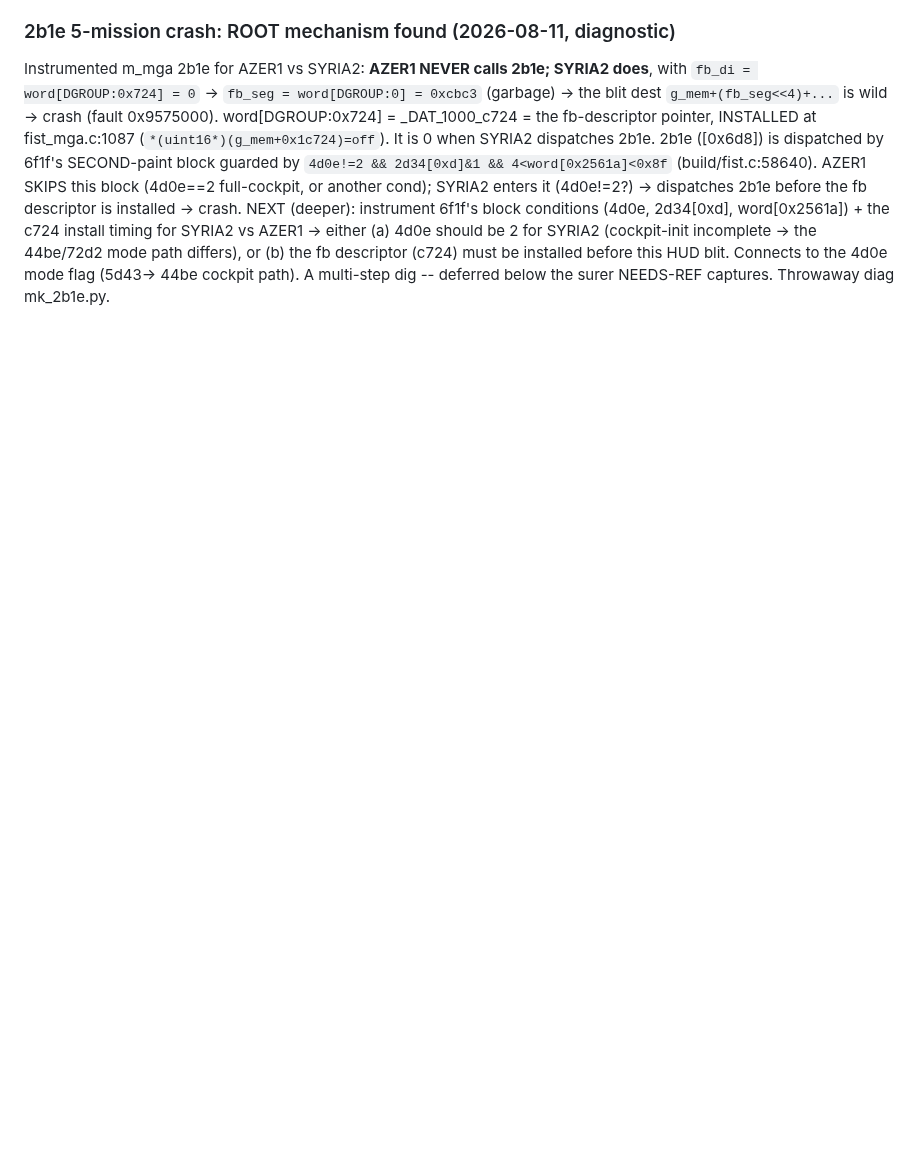
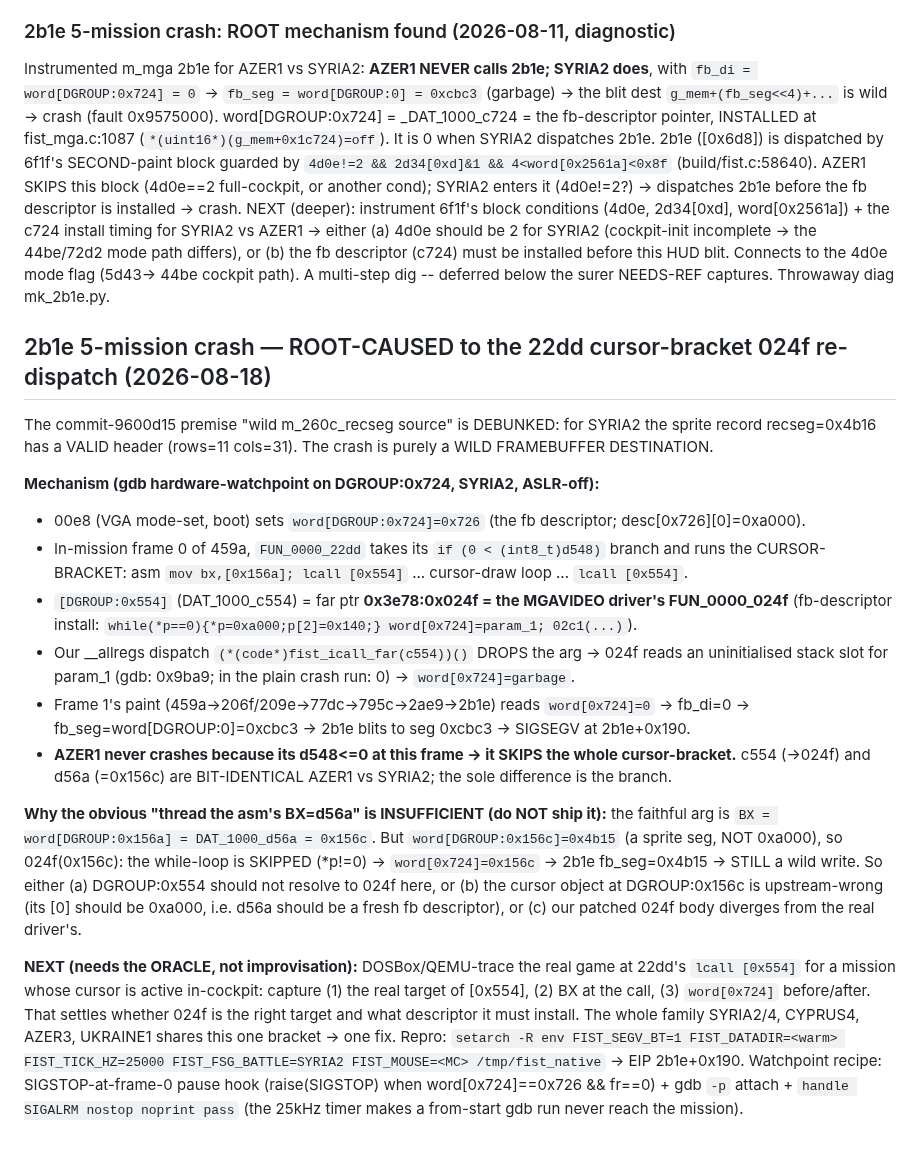
Before and after one commit to Weichwolf/wasm-fist, a Markdown page: docs/coverage_plan.md, the part around the change. GitHub-like rendering; blank space fills up the shorter version.

Commit message:
docs(coverage): ROOT-CAUSE the 2b1e 5-mission crash -- 22dd cursor-bracket 024f re-dispatch clobbers word[0x724]
gdb HW-watchpoint (SIGSTOP-frame0 + attach, SIGALRM-passthrough): 00e8 sets
word[0x724]=0x726; in-mission 22dd's d548>0 cursor-bracket does lcall[0x554]
=0x3e78:024f (MGAVIDEO fb-descr install) with the arg DROPPED -> word[0x724]=
garbage -> next frame 2b1e blits to fb_seg=word[0]=0xcbc3 -> SIGSEGV. AZER1
skips it (d548<=0); c554/d56a bit-identical both missions. DEBUNKS commit-9600d15
'wild m_260c_recseg' (recseg=0x4b16 has a valid 11x31 header). Threading the asm
BX=d56a=0x156c is INSUFFICIENT (word[0x156c]=0x4b15!=0xa000) -> needs an oracle
trace of the real [0x554] target+BX before a faithful fix. SYRIA2/4 CYPRUS4 AZER3
UKRAINE1 share the bracket.

```diff
--- a/docs/coverage_plan.md
+++ b/docs/coverage_plan.md
@@ -886,3 +886,37 @@ instrument 6f1f's block conditions (4d0e, 2d34[0xd], word[0x2561a]) + the c724 i
 AZER1 -> either (a) 4d0e should be 2 for SYRIA2 (cockpit-init incomplete -> the 44be/72d2 mode path differs),
 or (b) the fb descriptor (c724) must be installed before this HUD blit.  Connects to the 4d0e mode flag (5d43->
 44be cockpit path).  A multi-step dig -- deferred below the surer NEEDS-REF captures.  Throwaway diag mk_2b1e.py.
+
+## 2b1e 5-mission crash — ROOT-CAUSED to the 22dd cursor-bracket 024f re-dispatch (2026-08-18)
+
+The commit-9600d15 premise "wild m_260c_recseg source" is DEBUNKED: for SYRIA2 the sprite record
+recseg=0x4b16 has a VALID header (rows=11 cols=31). The crash is purely a WILD FRAMEBUFFER DESTINATION.
+
+**Mechanism (gdb hardware-watchpoint on DGROUP:0x724, SYRIA2, ASLR-off):**
+- 00e8 (VGA mode-set, boot) sets `word[DGROUP:0x724]=0x726` (the fb descriptor; desc[0x726][0]=0xa000).
+- In-mission frame 0 of 459a, `FUN_0000_22dd` takes its `if (0 < (int8_t)d548)` branch and runs the
+  CURSOR-BRACKET: asm `mov bx,[0x156a]; lcall [0x554]` ... cursor-draw loop ... `lcall [0x554]`.
+- `[DGROUP:0x554]` (DAT_1000_c554) = far ptr **0x3e78:0x024f = the MGAVIDEO driver's FUN_0000_024f**
+  (fb-descriptor install: `while(*p==0){*p=0xa000;p[2]=0x140;} word[0x724]=param_1; 02c1(...)`).
+- Our __allregs dispatch `(*(code*)fist_icall_far(c554))()` DROPS the arg -> 024f reads an
+  uninitialised stack slot for param_1 (gdb: 0x9ba9; in the plain crash run: 0) -> `word[0x724]=garbage`.
+- Frame 1's paint (459a->206f/209e->77dc->795c->2ae9->2b1e) reads `word[0x724]=0` -> fb_di=0 ->
+  fb_seg=word[DGROUP:0]=0xcbc3 -> 2b1e blits to seg 0xcbc3 -> SIGSEGV at 2b1e+0x190.
+- **AZER1 never crashes because its d548<=0 at this frame -> it SKIPS the whole cursor-bracket.**
+  c554 (->024f) and d56a (=0x156c) are BIT-IDENTICAL AZER1 vs SYRIA2; the sole difference is the branch.
+
+**Why the obvious "thread the asm's BX=d56a" is INSUFFICIENT (do NOT ship it):** the faithful arg is
+`BX = word[DGROUP:0x156a] = DAT_1000_d56a = 0x156c`. But `word[DGROUP:0x156c]=0x4b15` (a sprite seg,
+NOT 0xa000), so 024f(0x156c): the while-loop is SKIPPED (*p!=0) -> `word[0x724]=0x156c` -> 2b1e
+fb_seg=0x4b15 -> STILL a wild write. So either (a) DGROUP:0x554 should not resolve to 024f here, or
+(b) the cursor object at DGROUP:0x156c is upstream-wrong (its [0] should be 0xa000, i.e. d56a should be
+a fresh fb descriptor), or (c) our patched 024f body diverges from the real driver's.
+
+**NEXT (needs the ORACLE, not improvisation):** DOSBox/QEMU-trace the real game at 22dd's `lcall [0x554]`
+for a mission whose cursor is active in-cockpit: capture (1) the real target of [0x554], (2) BX at the
+call, (3) `word[0x724]` before/after. That settles whether 024f is the right target and what descriptor
+it must install. The whole family SYRIA2/4, CYPRUS4, AZER3, UKRAINE1 shares this one bracket -> one fix.
+Repro: `setarch -R env FIST_SEGV_BT=1 FIST_DATADIR=<warm> FIST_TICK_HZ=25000 FIST_FSG_BATTLE=SYRIA2
+FIST_MOUSE=<MC> /tmp/fist_native` -> EIP 2b1e+0x190. Watchpoint recipe: SIGSTOP-at-frame-0 pause hook
+(raise(SIGSTOP) when word[0x724]==0x726 && fr==0) + gdb `-p` attach + `handle SIGALRM nostop noprint pass`
+(the 25kHz timer makes a from-start gdb run never reach the mission).
```
